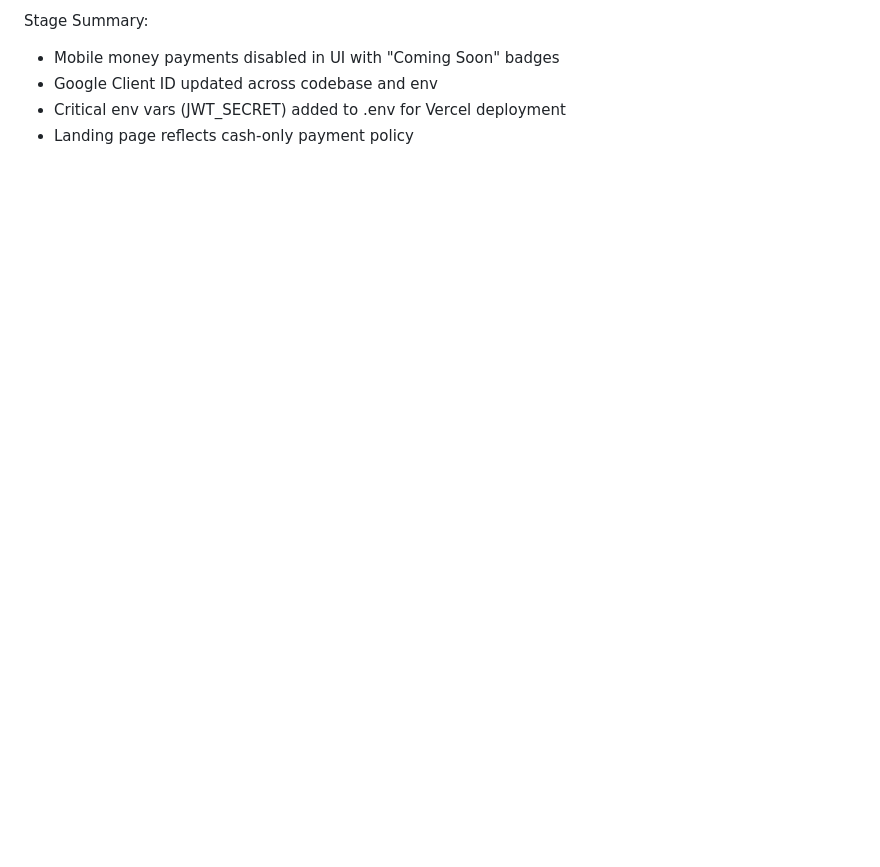
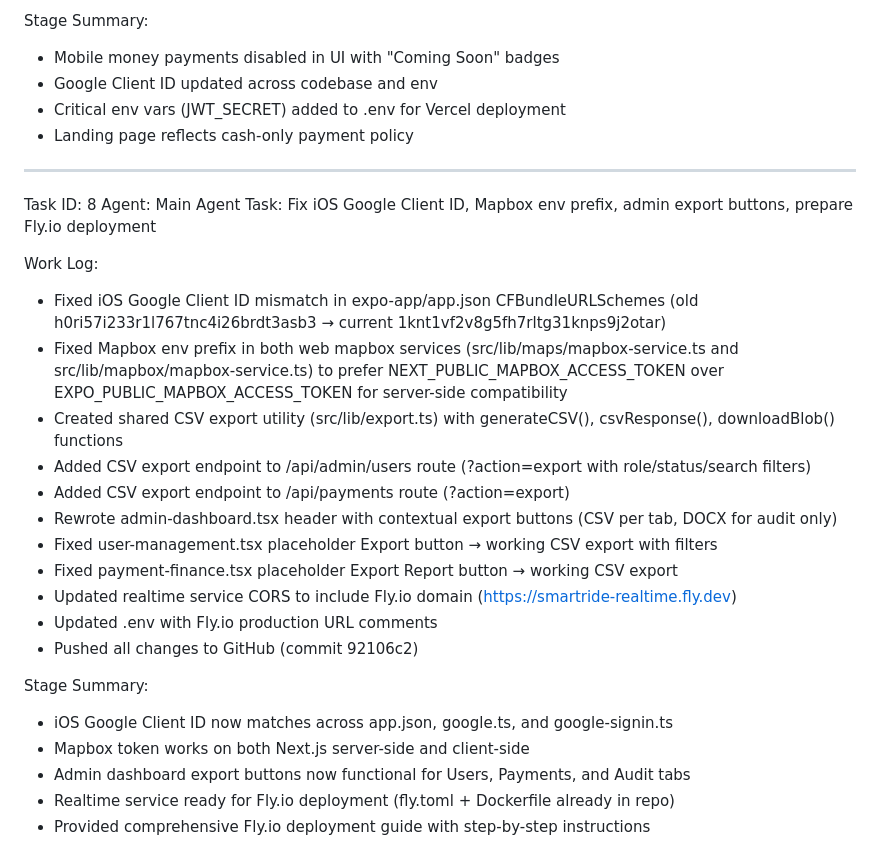
Before and after one commit to naturalintellectscrop-ctrl/Smart_Ride, a Markdown page: worklog.md, the part around the change. Rendered like a GitHub page; blank space fills up the shorter version.

Commit message:
d88d911a-27f5-48b9-bd1f-26c079639a05

```diff
--- a/worklog.md
+++ b/worklog.md
@@ -420,3 +420,27 @@ Stage Summary:
 - Google Client ID updated across codebase and env
 - Critical env vars (JWT_SECRET) added to .env for Vercel deployment
 - Landing page reflects cash-only payment policy
+---
+Task ID: 8
+Agent: Main Agent
+Task: Fix iOS Google Client ID, Mapbox env prefix, admin export buttons, prepare Fly.io deployment
+
+Work Log:
+- Fixed iOS Google Client ID mismatch in expo-app/app.json CFBundleURLSchemes (old h0ri57i233r1l767tnc4i26brdt3asb3 → current 1knt1vf2v8g5fh7rltg31knps9j2otar)
+- Fixed Mapbox env prefix in both web mapbox services (src/lib/maps/mapbox-service.ts and src/lib/mapbox/mapbox-service.ts) to prefer NEXT_PUBLIC_MAPBOX_ACCESS_TOKEN over EXPO_PUBLIC_MAPBOX_ACCESS_TOKEN for server-side compatibility
+- Created shared CSV export utility (src/lib/export.ts) with generateCSV(), csvResponse(), downloadBlob() functions
+- Added CSV export endpoint to /api/admin/users route (?action=export with role/status/search filters)
+- Added CSV export endpoint to /api/payments route (?action=export)
+- Rewrote admin-dashboard.tsx header with contextual export buttons (CSV per tab, DOCX for audit only)
+- Fixed user-management.tsx placeholder Export button → working CSV export with filters
+- Fixed payment-finance.tsx placeholder Export Report button → working CSV export
+- Updated realtime service CORS to include Fly.io domain (https://smartride-realtime.fly.dev)
+- Updated .env with Fly.io production URL comments
+- Pushed all changes to GitHub (commit 92106c2)
+
+Stage Summary:
+- iOS Google Client ID now matches across app.json, google.ts, and google-signin.ts
+- Mapbox token works on both Next.js server-side and client-side
+- Admin dashboard export buttons now functional for Users, Payments, and Audit tabs
+- Realtime service ready for Fly.io deployment (fly.toml + Dockerfile already in repo)
+- Provided comprehensive Fly.io deployment guide with step-by-step instructions
```
